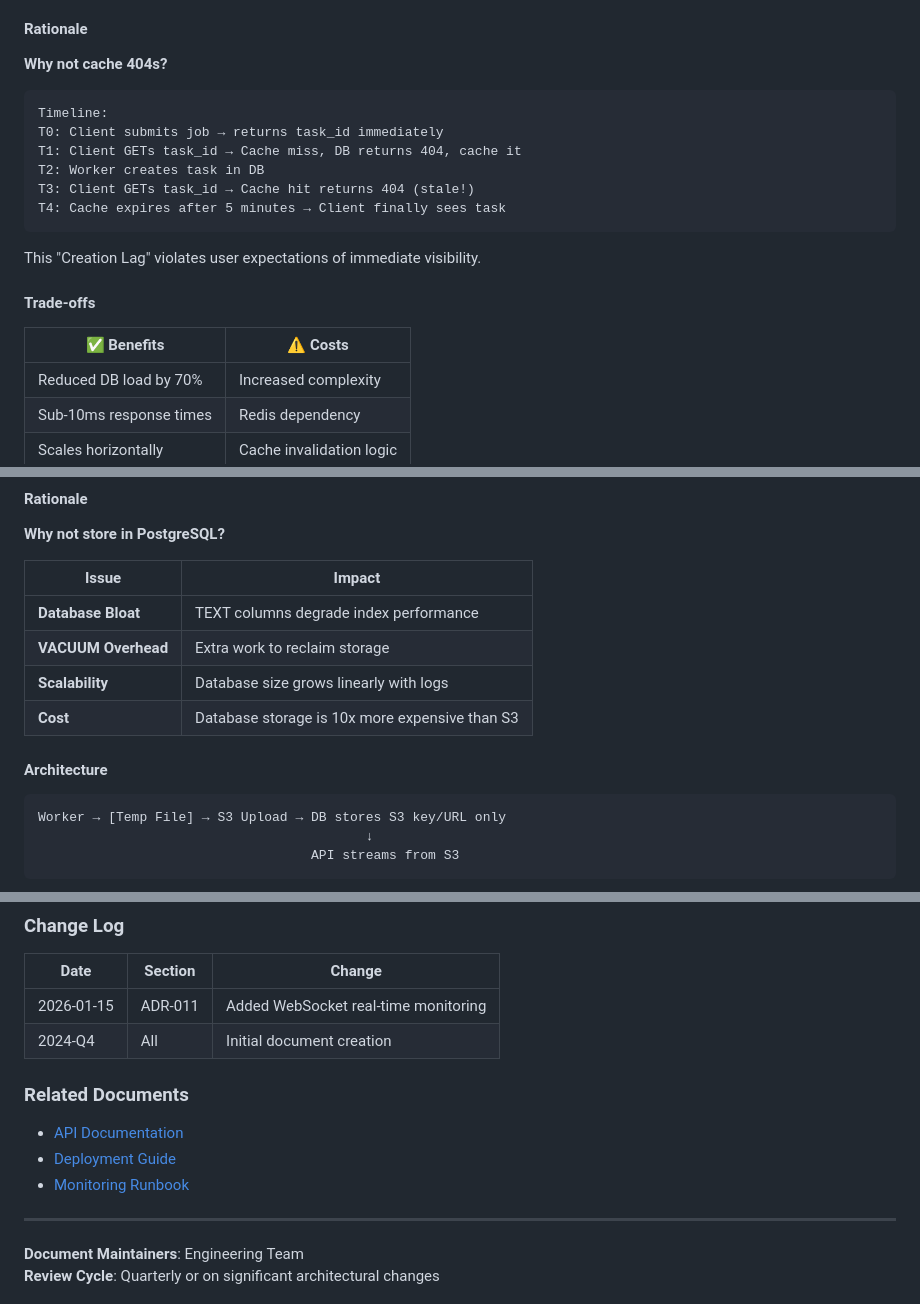
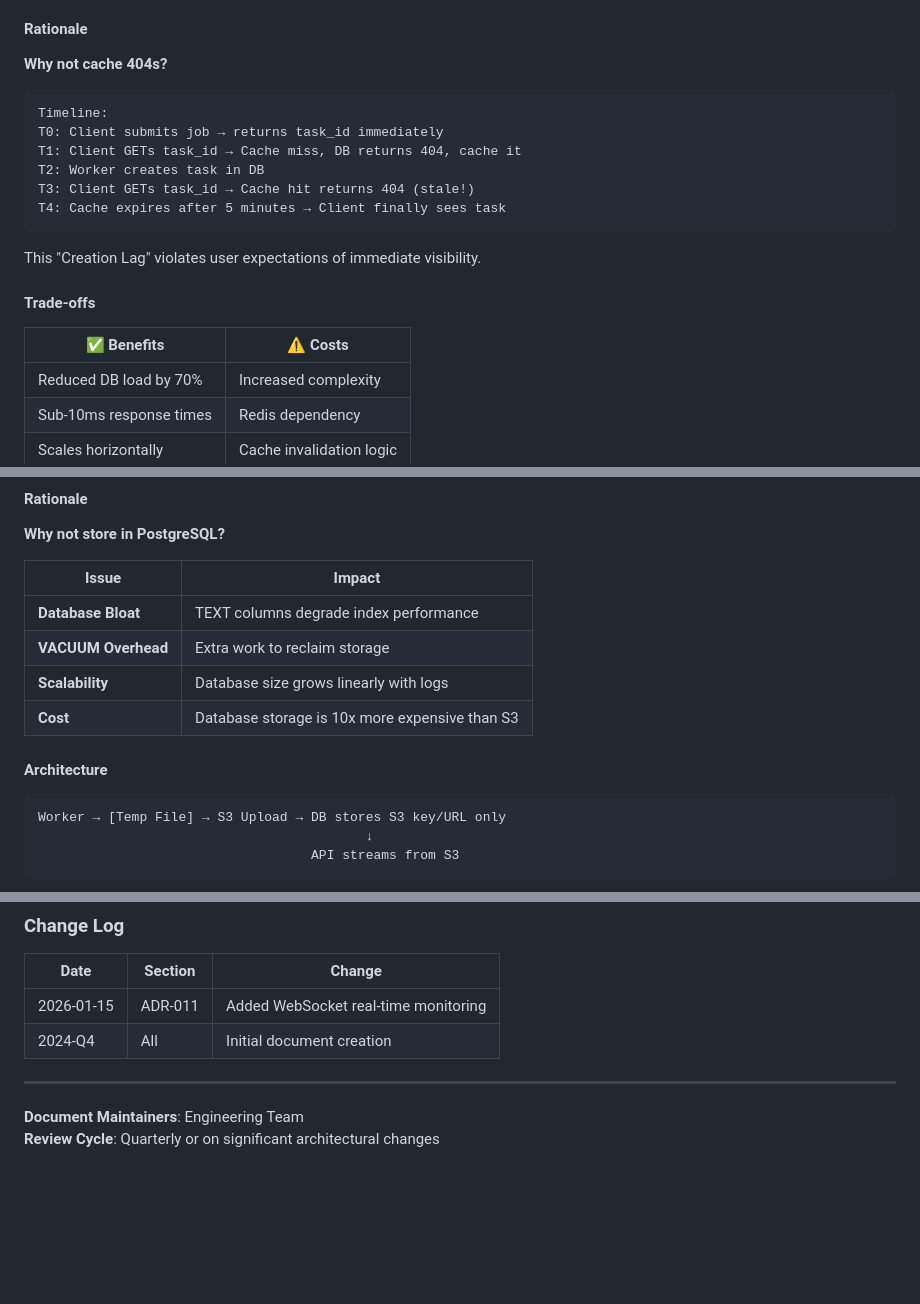
Before and after one commit to chineidu/taskflow, a Markdown page: docs/ADR.md, 3 parts joined by grey strips. Drawn GitHub-style; blank space fills up the shorter version.

````diff
--- a/docs/ADR.md
+++ b/docs/ADR.md
@@ -320,7 +320,7 @@ except (ConnectionError, DatabaseError) as infra_error:
 
 **Why not cache 404s?**
 
-```
+```txt
 Timeline:
 T0: Client submits job → returns task_id immediately
 T1: Client GETs task_id → Cache miss, DB returns 404, cache it
@@ -334,7 +334,7 @@ This "Creation Lag" violates user expectations of immediate visibility.
 #### Trade-offs
 
 | ✅ Benefits | ⚠️ Costs |
-|------------|----------|
+| ------------ | ---------- |
 | Reduced DB load by 70% | Increased complexity |
 | Sub-10ms response times | Redis dependency |
 | Scales horizontally | Cache invalidation logic |
@@ -393,7 +393,7 @@ Initially considered storing execution logs directly in PostgreSQL `TEXT` column
 **Why not store in PostgreSQL?**
 
 | Issue | Impact |
-|-------|--------|
+| ------- | -------- |
 | **Database Bloat** | TEXT columns degrade index performance |
 | **VACUUM Overhead** | Extra work to reclaim storage |
 | **Scalability** | Database size grows linearly with logs |
@@ -401,7 +401,7 @@ Initially considered storing execution logs directly in PostgreSQL `TEXT` column
 
 #### Architecture
 
-```
+```txt
 Worker → [Temp File] → S3 Upload → DB stores S3 key/URL only
                                           ↓
                                    API streams from S3
@@ -1018,12 +1018,6 @@ async def test_worker_crash_mid_execution():
 | 2026-01-15 | ADR-011 | Added WebSocket real-time monitoring |
 | 2024-Q4 | All | Initial document creation |
 
-### Related Documents
-
-- [API Documentation](./api-docs.md)
-- [Deployment Guide](./deployment.md)
-- [Monitoring Runbook](./monitoring.md)
-
 ---
 
 **Document Maintainers**: Engineering Team
````
Also changed, not shown: other parts of docs/ADR.md (+9 -9 lines).
